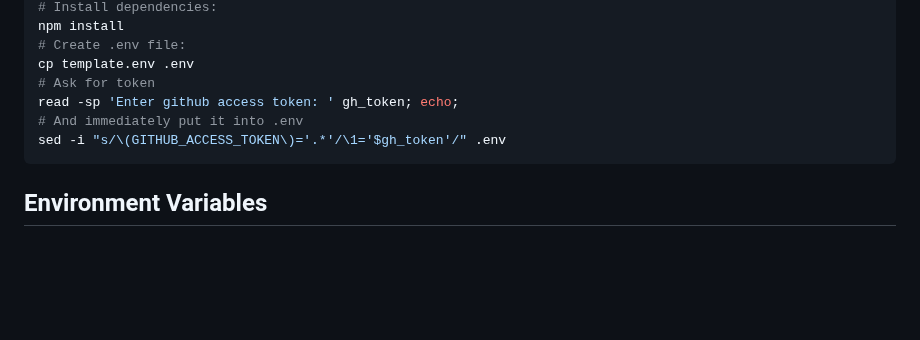
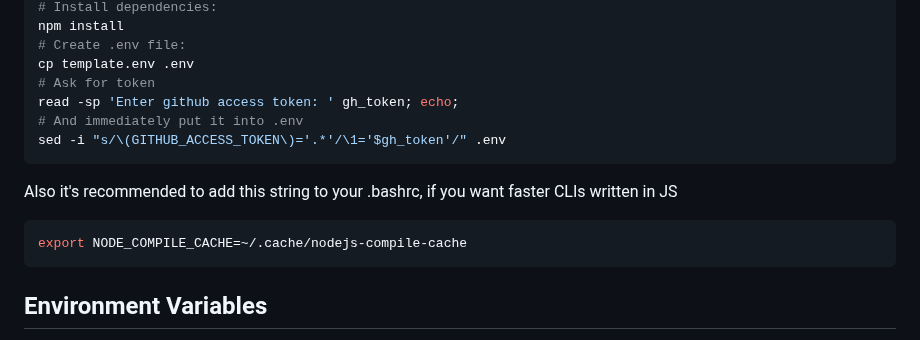
Before and after one commit to nikelborm/fetch-github-folder, a Markdown page: README.md, the part around the change. GitHub-like rendering; blank space fills up the shorter version.

Commit message:
added helpful note about NODE_COMPILE_CACHE

````diff
--- a/README.md
+++ b/README.md
@@ -104,6 +104,12 @@ read -sp 'Enter github access token: ' gh_token; echo;
 sed -i "s/\(GITHUB_ACCESS_TOKEN\)='.*'/\1='$gh_token'/" .env
 ```
 
+Also it's recommended to add this string to your .bashrc, if you want faster CLIs written in JS
+
+```bash
+export NODE_COMPILE_CACHE=~/.cache/nodejs-compile-cache
+```
+
 ## Environment Variables
 
 - `GITHUB_ACCESS_TOKEN`: This is your personal access token from GitHub. It is used to authenticate your requests to the GitHub API. You can generate one [here](https://github.com/settings/tokens/new?description=Read%20repo%20contents%20access%20to%20fetch-github-folder&scopes=public_repo&default_expires_at=none).
````
